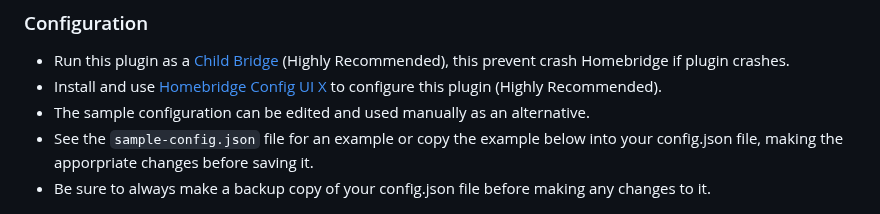
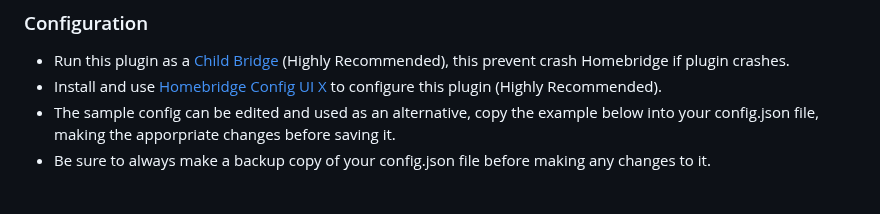
Before and after one commit to grzegorz914/homebridge-melcloud-control, a Markdown page: README.md, the part around the change. Drawn GitHub-style.

```diff
--- a/README.md
+++ b/README.md
@@ -138,8 +138,7 @@ Homebridge plugin for Air Conditioner, Heat Pump and Energy Recovery Ventilation
 ### Configuration
 * Run this plugin as a [Child Bridge](https://github.com/homebridge/homebridge/wiki/Child-Bridges) (Highly Recommended), this prevent crash Homebridge if plugin crashes.
 * Install and use [Homebridge Config UI X](https://github.com/oznu/homebridge-config-ui-x/wiki) to configure this plugin (Highly Recommended).
-* The sample configuration can be edited and used manually as an alternative.
-* See the `sample-config.json` file for an example or copy the example below into your config.json file, making the apporpriate changes before saving it.
+* The sample config can be edited and used as an alternative, copy the example below into your config.json file, making the apporpriate changes before saving it.
 * Be sure to always make a backup copy of your config.json file before making any changes to it.
 
 <p align="left">
```
